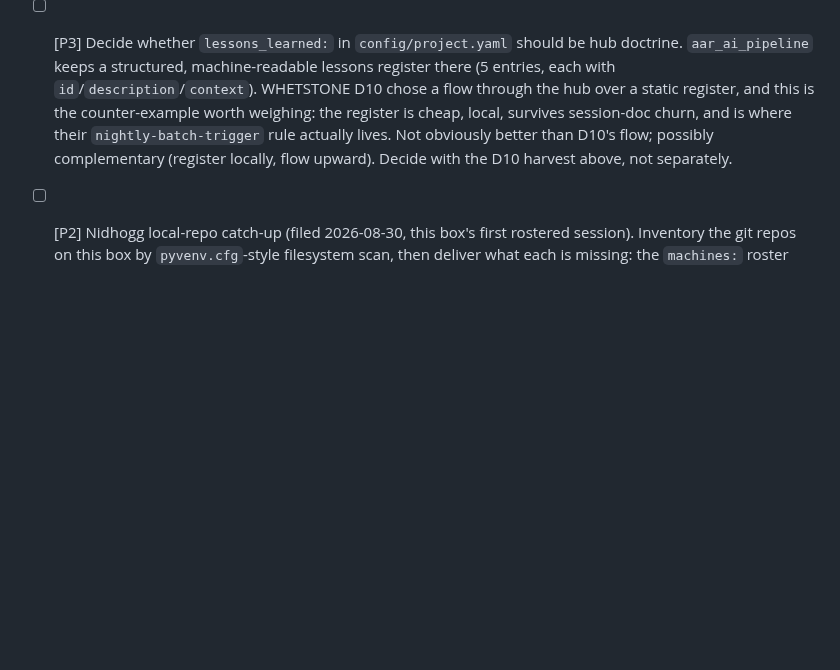
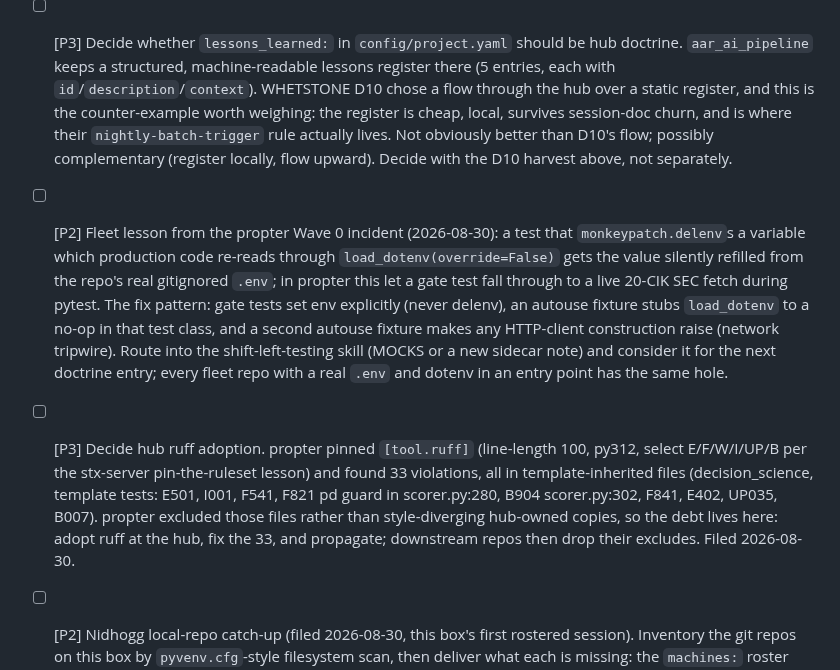
Before and after one commit to jhutchison0/tacsop, a Markdown page: docs/tasks.md, the part around the change. Drawn GitHub-style; blank space fills up the shorter version.

Commit message:
[doc] Two upstream lessons from the propter bootstrap: dotenv test trap, hub ruff adoption
Co-Authored-By: Claude Fable 5 <noreply@anthropic.com>

```diff
--- a/docs/tasks.md
+++ b/docs/tasks.md
@@ -48,6 +48,8 @@
 - [ ] [P2] D10 harvest from `aar_ai_pipeline`, four downstream inventions, none upstreamed. Held out of the 2026-08-21 cycle deliberately per propagation Rule 2 (unrelated to the traversal artifacts); each needs its own gate evaluation before it becomes doctrine. (1) **`config_registry:` with `loaded_by:` consumer lists** in `config/project.yaml`: a hand-maintained reverse-dependency index for configuration. Strongest candidate. It is the blast-radius traversal applied to a surface the doc graph does not reach, and the hub has no equivalent. (2) **`nightly-batch-trigger`**: agents build and stage batch LLM jobs but never launch them, because gateway rates are cheaper off-peak. Cross-cutting agent-behavior rule with a stated cost rationale. (3) **Typed `Depends on:` edges on plan documents**, extending to plans a convention `docs/session-doc-format.md` pins for session docs only; 2 of their 5 plans carry it. (4) **Cross-repo citation by bare repo name** in `Cites:` headers (`Cites: ldrd2025_ai_pipeline`). This one is not a candidate but a confirmation: it is exactly the fix the hub recorded as ADD-ON-NEXT-CYCLE on 2026-08-21 after check 5 misread a cross-repo citation as local drift, and a downstream repo has been practicing it since March.
 - [ ] [P3] Decide whether `lessons_learned:` in `config/project.yaml` should be hub doctrine. `aar_ai_pipeline` keeps a structured, machine-readable lessons register there (5 entries, each with `id`/`description`/`context`). WHETSTONE D10 chose a flow through the hub over a static register, and this is the counter-example worth weighing: the register is cheap, local, survives session-doc churn, and is where their `nightly-batch-trigger` rule actually lives. Not obviously better than D10's flow; possibly complementary (register locally, flow upward). Decide with the D10 harvest above, not separately.
 
+- [ ] [P2] Fleet lesson from the propter Wave 0 incident (2026-08-30): a test that `monkeypatch.delenv`s a variable which production code re-reads through `load_dotenv(override=False)` gets the value silently refilled from the repo's real gitignored `.env`; in propter this let a gate test fall through to a live 20-CIK SEC fetch during pytest. The fix pattern: gate tests set env explicitly (never delenv), an autouse fixture stubs `load_dotenv` to a no-op in that test class, and a second autouse fixture makes any HTTP-client construction raise (network tripwire). Route into the shift-left-testing skill (MOCKS or a new sidecar note) and consider it for the next doctrine entry; every fleet repo with a real `.env` and dotenv in an entry point has the same hole.
+- [ ] [P3] Decide hub ruff adoption. propter pinned `[tool.ruff]` (line-length 100, py312, select E/F/W/I/UP/B per the stx-server pin-the-ruleset lesson) and found 33 violations, all in template-inherited files (decision_science, template tests: E501, I001, F541, F821 pd guard in scorer.py:280, B904 scorer.py:302, F841, E402, UP035, B007). propter excluded those files rather than style-diverging hub-owned copies, so the debt lives here: adopt ruff at the hub, fix the 33, and propagate; downstream repos then drop their excludes. Filed 2026-08-30.
 - [ ] [P2] Nidhogg local-repo catch-up (filed 2026-08-30, this box's first rostered session). Inventory the git repos on this box by `pyvenv.cfg`-style filesystem scan, then deliver what each is missing: the `machines:` roster pattern plus `/session-start` Step 1.5 (2026-08-29 entry), and `lake-conventions` with the home-storage sidecar (1.1.0, staged 2026-08-30 entry; this box is personal scope, so home storage applies, not the work lakehouse). Discovery is per-machine; no prior count from any other box covers this one.
 
 ## Blocked
```
